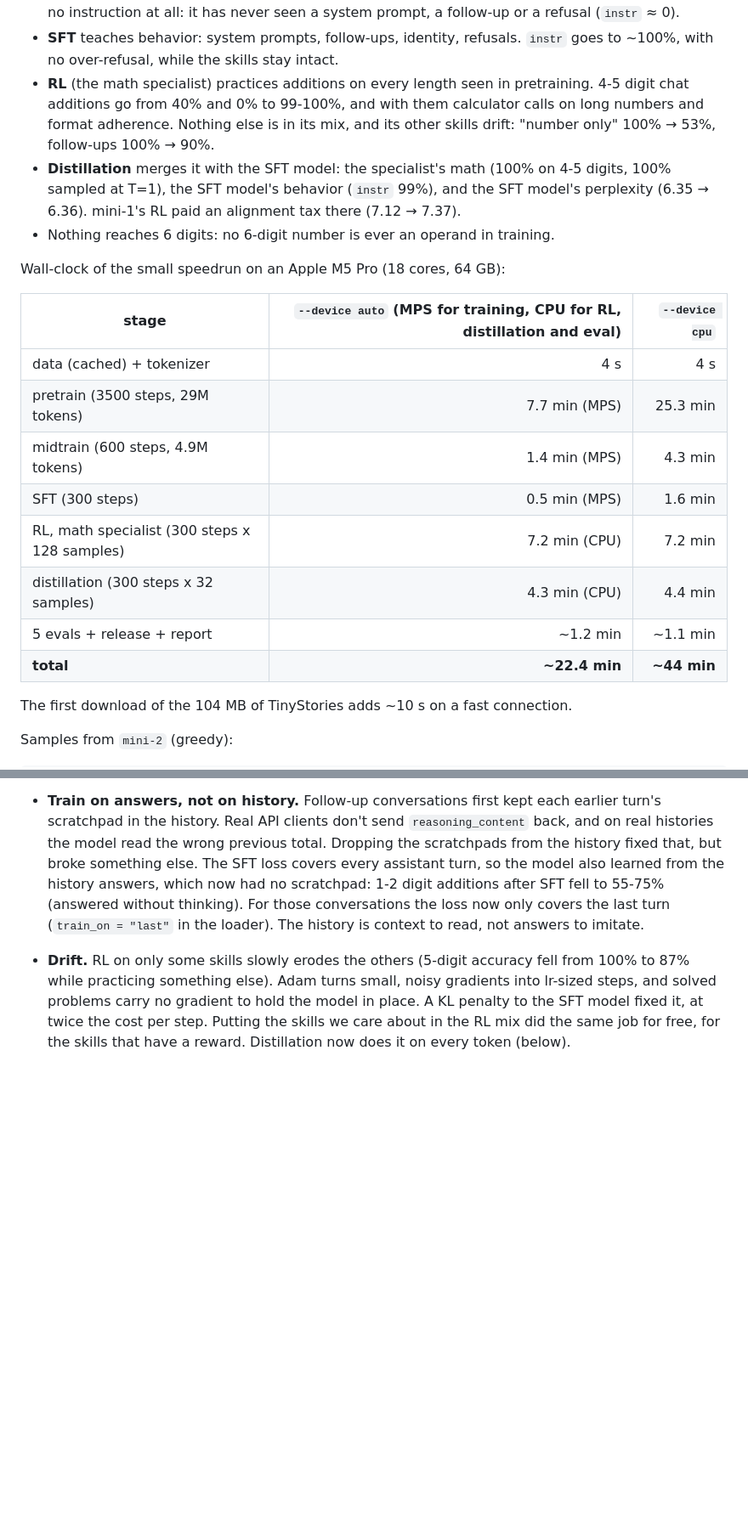
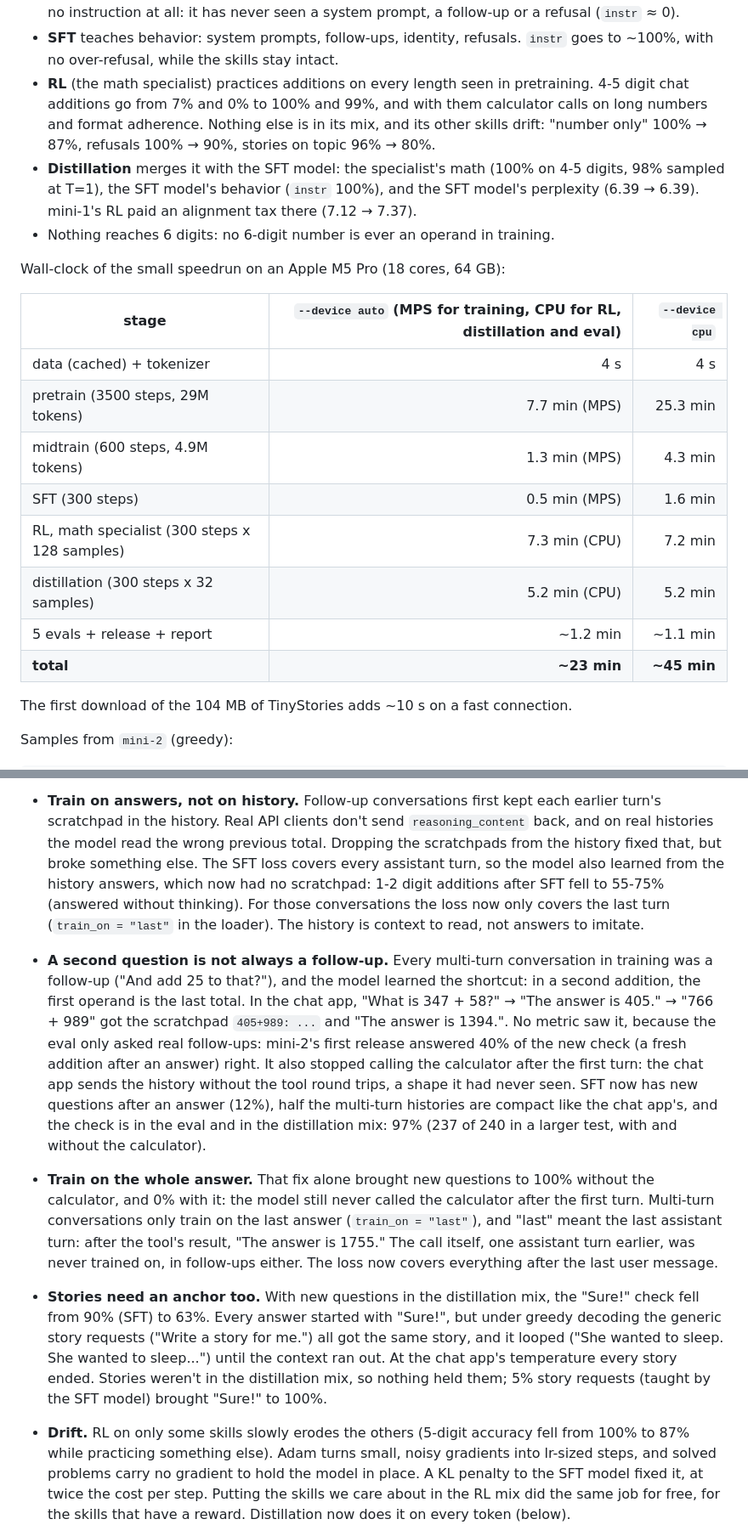
Before and after one commit to cthiriet/mini-lab, a Markdown page: docs/training.md, 2 parts joined by grey strips. Shown at 85% size. Drawn GitHub-style; blank space fills up the shorter version.

```diff
--- a/docs/training.md
+++ b/docs/training.md
@@ -77,12 +78,13 @@ What each stage did:
 - **SFT** teaches behavior: system prompts, follow-ups, identity, refusals. `instr`
   goes to ~100%, with no over-refusal, while the skills stay intact.
 - **RL** (the math specialist) practices additions on every length seen in
-  pretraining. 4-5 digit chat additions go from 40% and 0% to 99-100%, and with them
-  calculator calls on long numbers and format adherence. Nothing else is in its mix,
-  and its other skills drift: "number only" 100% → 53%, follow-ups 100% → 90%.
+  pretraining. 4-5 digit chat additions go from 7% and 0% to 100% and 99%, and with
+  them calculator calls on long numbers and format adherence. Nothing else is in its
+  mix, and its other skills drift: "number only" 100% → 87%, refusals 100% → 90%,
+  stories on topic 96% → 80%.
 - **Distillation** merges it with the SFT model: the specialist's math (100% on 4-5
-  digits, 100% sampled at T=1), the SFT model's behavior (`instr` 99%), and the SFT
-  model's perplexity (6.35 → 6.36). mini-1's RL paid an alignment tax there (7.12 →
+  digits, 98% sampled at T=1), the SFT model's behavior (`instr` 100%), and the SFT
+  model's perplexity (6.39 → 6.39). mini-1's RL paid an alignment tax there (7.12 →
   7.37).
 - Nothing reaches 6 digits: no 6-digit number is ever an operand in training.
 
@@ -92,12 +94,12 @@ Wall-clock of the small speedrun on an Apple M5 Pro (18 cores, 64 GB):
 |---|---:|---:|
 | data (cached) + tokenizer | 4 s | 4 s |
 | pretrain (3500 steps, 29M tokens) | 7.7 min (MPS) | 25.3 min |
-| midtrain (600 steps, 4.9M tokens) | 1.4 min (MPS) | 4.3 min |
+| midtrain (600 steps, 4.9M tokens) | 1.3 min (MPS) | 4.3 min |
 | SFT (300 steps) | 0.5 min (MPS) | 1.6 min |
-| RL, math specialist (300 steps x 128 samples) | 7.2 min (CPU) | 7.2 min |
-| distillation (300 steps x 32 samples) | 4.3 min (CPU) | 4.4 min |
+| RL, math specialist (300 steps x 128 samples) | 7.3 min (CPU) | 7.2 min |
+| distillation (300 steps x 32 samples) | 5.2 min (CPU) | 5.2 min |
 | 5 evals + release + report | ~1.2 min | ~1.1 min |
-| **total** | **~22.4 min** | **~44 min** |
+| **total** | **~23 min** | **~45 min** |
 
 The first download of the 104 MB of TinyStories adds ~10 s on a fast connection.
 
@@ -426,6 +436,32 @@ a story costs about a cent), `eval.json` and `MODEL_CARD.md`.
   55-75% (answered without thinking). For those conversations the loss now only covers
   the last turn (`train_on = "last"` in the loader). The history is context to read,
   not answers to imitate.
+- **A second question is not always a follow-up.** Every multi-turn conversation in
+  training was a follow-up ("And add 25 to that?"), and the model learned the shortcut:
+  in a second addition, the first operand is the last total. In the chat app, "What is
+  347 + 58?" → "The answer is 405." → "766 + 989" got the scratchpad `405+989: ...` and
+  "The answer is 1394.". No metric saw it, because the eval only asked real
+  follow-ups: mini-2's first release answered 40% of the new check (a fresh addition
+  after an answer) right. It also stopped calling the calculator after the first
+  turn: the chat app sends the history without the tool round trips, a shape it had
+  never seen. SFT now has new questions after an answer (12%), half the multi-turn
+  histories are compact like the chat app's, and the check is in the eval and in the
+  distillation mix: 97% (237 of 240 in a larger test, with and without the
+  calculator).
+- **Train on the whole answer.** That fix alone brought new questions to 100%
+  without the calculator, and 0% with it: the model still never called the
+  calculator after the first turn. Multi-turn conversations only train on the last
+  answer (`train_on = "last"`), and "last" meant the last assistant turn: after the
+  tool's result, "The answer is 1755." The call itself, one assistant turn earlier,
+  was never trained on, in follow-ups either. The loss now covers everything after
+  the last user message.
+- **Stories need an anchor too.** With new questions in the distillation mix, the
+  "Sure!" check fell from 90% (SFT) to 63%. Every answer started with "Sure!", but
+  under greedy decoding the generic story requests ("Write a story for me.") all got
+  the same story, and it looped ("She wanted to sleep. She wanted to sleep...") until
+  the context ran out. At the chat app's temperature every story ended. Stories
+  weren't in the distillation mix, so nothing held them; 5% story requests (taught by
+  the SFT model) brought "Sure!" to 100%.
 - **Drift.** RL on only some skills slowly erodes the others (5-digit accuracy fell
   from 100% to 87% while practicing something else). Adam turns small, noisy
   gradients into lr-sized steps, and solved problems carry no gradient to hold the
```
Also changed, not shown: other parts of docs/training.md (+36 -26 lines), README.md (+2 -2 lines), docs/assets/report.png, 12 other files.
